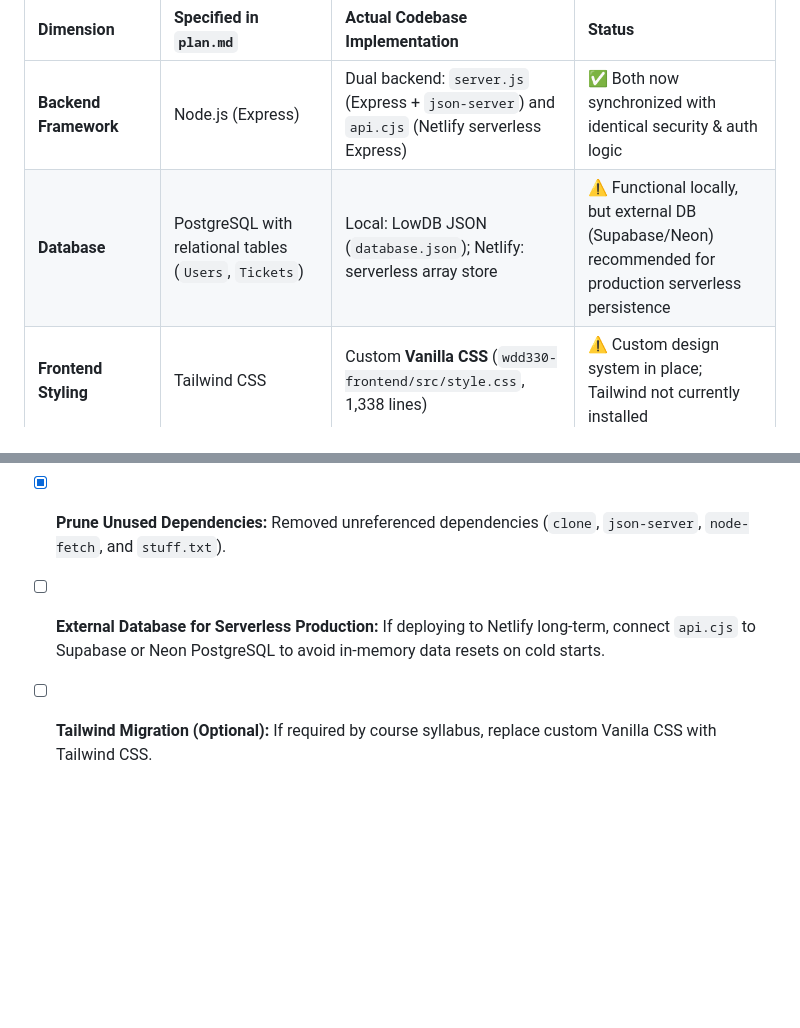
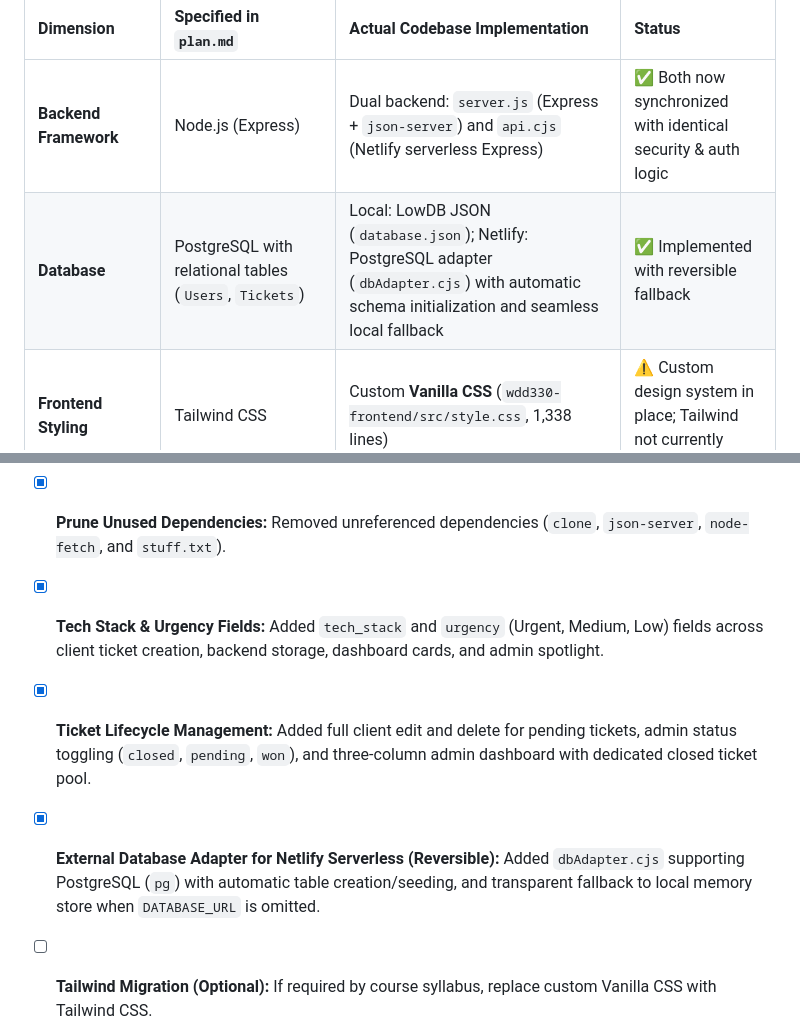
Before and after one commit to MiltonChino/promo-tickets-v2, a Markdown page: status.md, 2 parts joined by grey strips. Drawn GitHub-style; blank space fills up the shorter version.

Commit message:
docs(status): update status.md with ticket lifecycle, fields, and database adapter

```diff
--- a/status.md
+++ b/status.md
@@ -30,7 +30,7 @@ A direct comparison between the initial project blueprint ([plan.md](file:///hom
 | Dimension | Specified in `plan.md` | Actual Codebase Implementation | Status |
 | :--- | :--- | :--- | :--- |
 | **Backend Framework** | Node.js (Express) | Dual backend: `server.js` (Express + `json-server`) and `api.cjs` (Netlify serverless Express) | ✅ Both now synchronized with identical security & auth logic |
-| **Database** | PostgreSQL with relational tables (`Users`, `Tickets`) | Local: LowDB JSON (`database.json`); Netlify: serverless array store | ⚠️ Functional locally, but external DB (Supabase/Neon) recommended for production serverless persistence |
+| **Database** | PostgreSQL with relational tables (`Users`, `Tickets`) | Local: LowDB JSON (`database.json`); Netlify: PostgreSQL adapter (`dbAdapter.cjs`) with automatic schema initialization and seamless local fallback | ✅ Implemented with reversible fallback |
 | **Frontend Styling** | Tailwind CSS | Custom **Vanilla CSS** (`wdd330-frontend/src/style.css`, 1,338 lines) | ⚠️ Custom design system in place; Tailwind not currently installed |
 | **Authentication** | JWT stored in client `localStorage` | JWT (`jsonwebtoken`) stored in `localStorage` under `devconsult_token` | ✅ Fully implemented and secure |
 | **Login Flow** | Single unified login | Single modal login for clients & admins; no quick-login buttons | ✅ Unified & hardened |
@@ -133,5 +133,7 @@ ADMIN_NAME=Administrator
 - [x] **Zero Vulnerabilities (npm audit):** Fixed all 15 backend vulnerabilities and all 4 frontend vulnerabilities (0 reported across the repository).
 - [x] **Modernize Docker Base Image:** Upgraded `Dockerfile` from EOL `node:14` to `node:20-alpine`.
 - [x] **Prune Unused Dependencies:** Removed unreferenced dependencies (`clone`, `json-server`, `node-fetch`, and `stuff.txt`).
-- [ ] **External Database for Serverless Production:** If deploying to Netlify long-term, connect `api.cjs` to Supabase or Neon PostgreSQL to avoid in-memory data resets on cold starts.
+- [x] **Tech Stack & Urgency Fields:** Added `tech_stack` and `urgency` (Urgent, Medium, Low) fields across client ticket creation, backend storage, dashboard cards, and admin spotlight.
+- [x] **Ticket Lifecycle Management:** Added full client edit and delete for pending tickets, admin status toggling (`closed`, `pending`, `won`), and three-column admin dashboard with dedicated closed ticket pool.
+- [x] **External Database Adapter for Netlify Serverless (Reversible):** Added `dbAdapter.cjs` supporting PostgreSQL (`pg`) with automatic table creation/seeding, and transparent fallback to local memory store when `DATABASE_URL` is omitted.
 - [ ] **Tailwind Migration (Optional):** If required by course syllabus, replace custom Vanilla CSS with Tailwind CSS.
```
